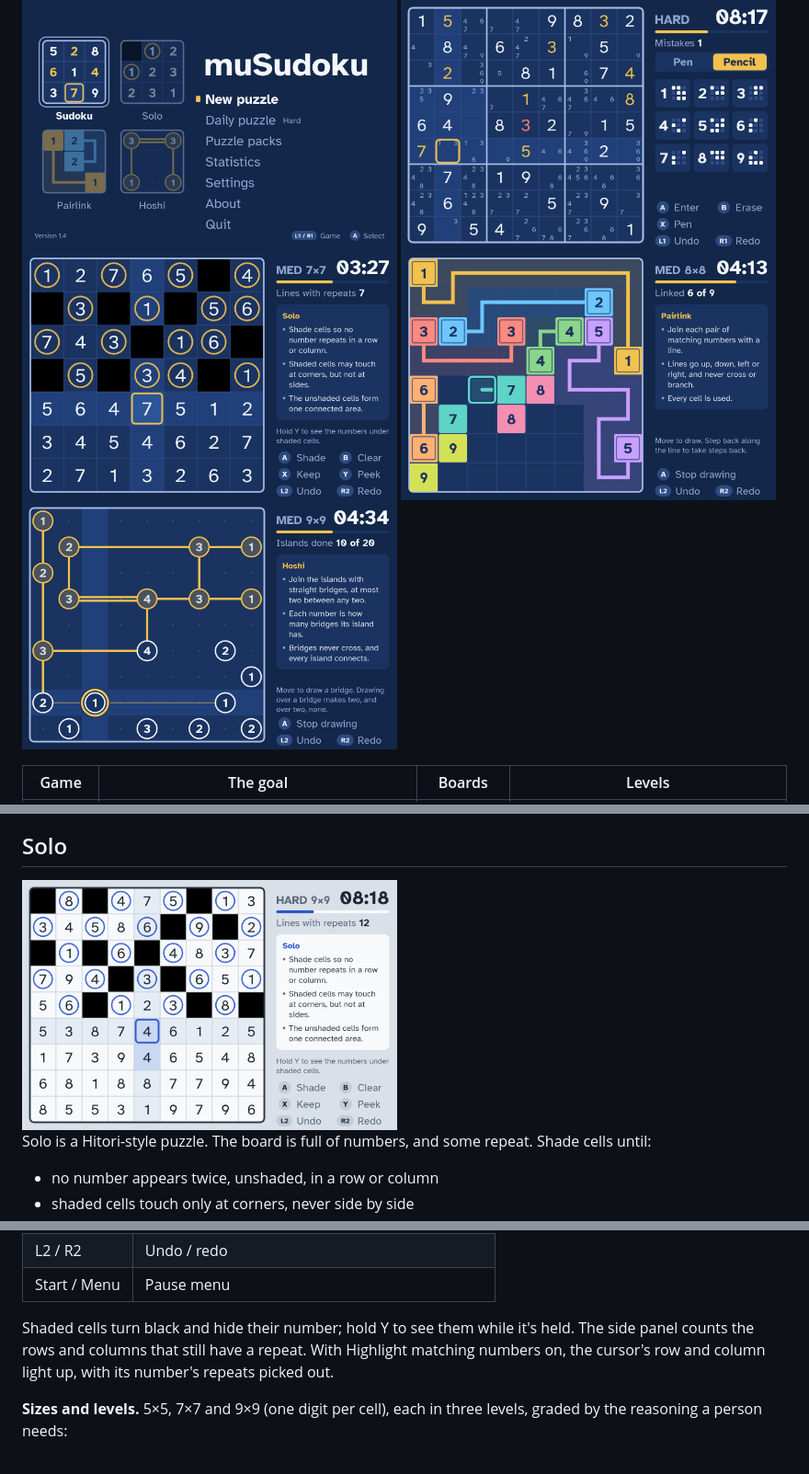
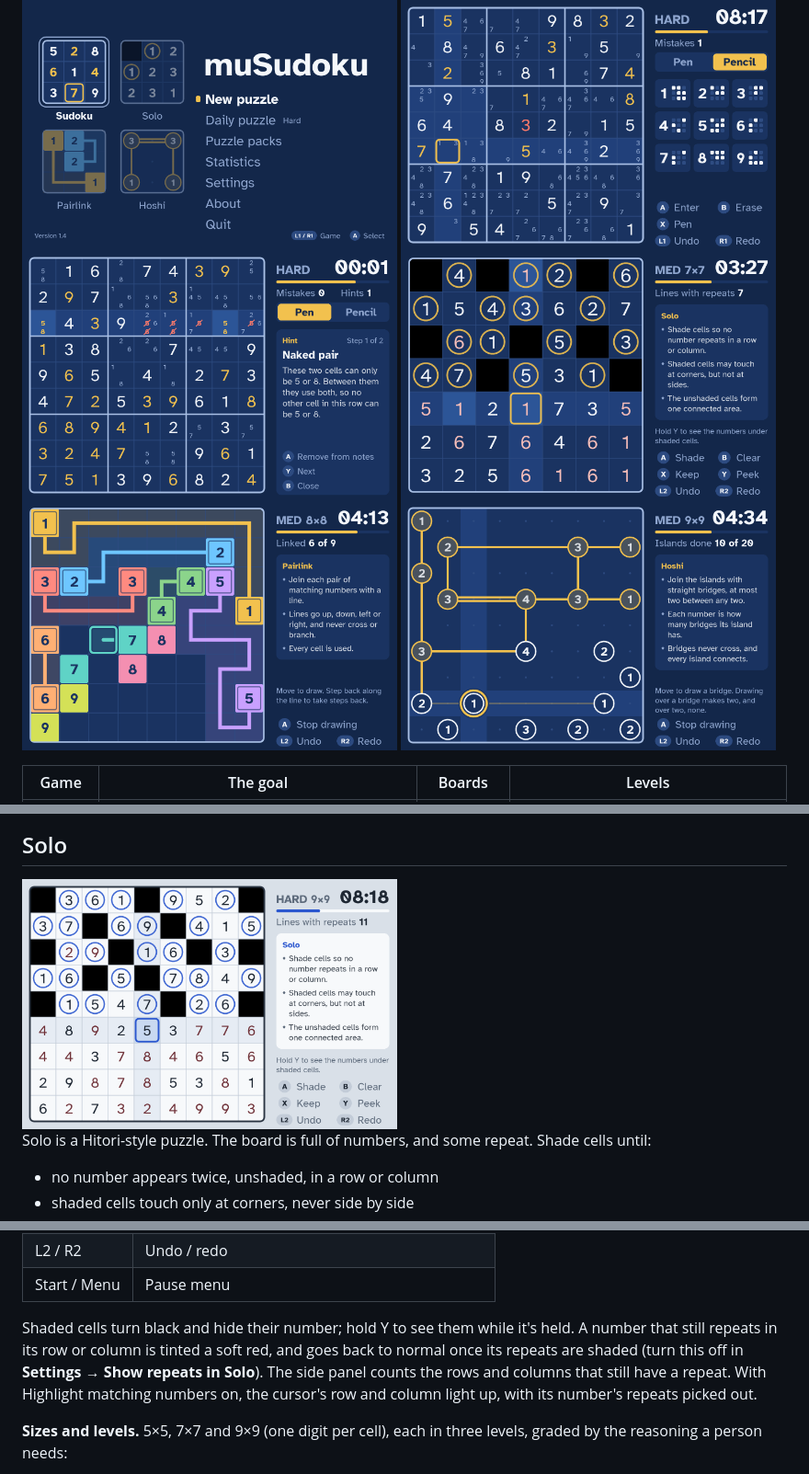
Before and after one commit to ctanas/musudoku, a Markdown page: README.md, 3 parts joined by grey strips. Shown at 92% size. Drawn GitHub-style; pictures changed too: screenshots/hint.png (added), screenshots/solo-paper.png, screenshots/solo.png.

Commit message:
Tint Solo's repeating numbers, and show a Sudoku hint in the README
- Solo: a number that still repeats in its row or column, among the
  unshaded cells, is tinted partway to the theme's red, and goes back to
  normal once its repeats are shaded. Settings → Show repeats in Solo
  turns it off (on by default). SoloGame:repeats() finds the cells, with
  tests.
- README: a sixth picture at the top, an explained hint (a naked pair),
  so the pictures fill two columns; the Solo pictures are retaken to
  show the tint.

Co-Authored-By: Claude Opus 5.5 <noreply@anthropic.com>

```diff
--- a/README.md
+++ b/README.md
@@ -7,8 +7,8 @@ MustardOS, and on other handheld systems through PortMaster. Designed for the An
 RG34XXSP's 720×480 screen and scaled to fit other resolutions.
 
 <img src="screenshots/title.png" alt="Title screen: a box for each of the four games on the left, with Sudoku chosen" width="49%"> <img src="screenshots/play.png" alt="Sudoku: a Hard puzzle with pencil notes" width="49%">
-<img src="screenshots/solo.png" alt="Solo: a 7×7 Medium puzzle part way through, black shaded cells with rings on the cells kept beside them" width="49%"> <img src="screenshots/pairlink.png" alt="Pairlink: an 8×8 Medium puzzle with six of nine pairs linked and a line being drawn" width="49%">
-<img src="screenshots/hoshi.png" alt="Hoshi: a 9×9 Medium puzzle part way through, with a bridge being drawn from an island" width="49%">
+<img src="screenshots/hint.png" alt="Sudoku: an explained hint, a naked pair, with the notes it rules out crossed off" width="49%"> <img src="screenshots/solo.png" alt="Solo: a 7×7 Medium puzzle part way through, black shaded cells with rings on the cells kept beside them, and the numbers that still repeat tinted" width="49%">
+<img src="screenshots/pairlink.png" alt="Pairlink: an 8×8 Medium puzzle with six of nine pairs linked and a line being drawn" width="49%"> <img src="screenshots/hoshi.png" alt="Hoshi: a 9×9 Medium puzzle part way through, with a bridge being drawn from an island" width="49%">
 
 | Game | The goal | Boards | Levels |
 |---|---|---|---|
@@ -269,7 +269,10 @@ solved.
 | Start / Menu | Pause menu |
 
 Shaded cells turn black and hide their number; hold Y to see them while it's held.
-The side panel counts the rows and columns that still have a repeat. With Highlight
+A number that still repeats in its row or column is tinted a soft red, and goes back
+to normal once its repeats are shaded (turn this off in **Settings → Show repeats in
+Solo**). The side panel counts the rows and columns that
+still have a repeat. With Highlight
 matching numbers on, the cursor's row and column light up, with its number's repeats
 picked out.
 
```
Also changed, not shown: 5 other files.
